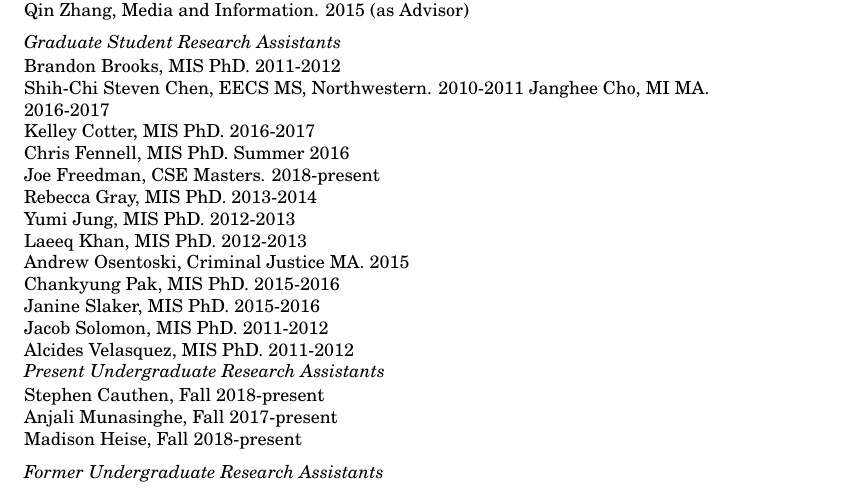
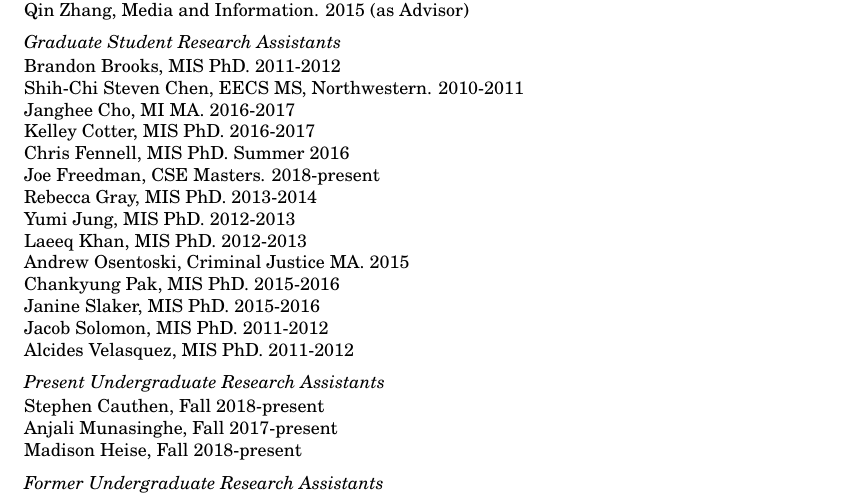
Before and after one commit to bierdoctor/bierdoctor.github.io, a LaTeX CV (vita/vitaEJR.tex): part of page 11 of 12, cut so that both start at the same text. Compiled offline with pdfLaTeX.

Commit message:
update my CV again to fix a typo

```diff
--- a/vita/vitaEJR.tex
+++ b/vita/vitaEJR.tex
@@ -635,7 +635,7 @@ Qin Zhang, Media and Information. 2015 (as Advisor)
 \emph{Graduate Student Research Assistants} \\
 \vspace{1pt}
 Brandon Brooks, MIS PhD. 2011-2012 \\
-Shih-Chi Steven Chen, EECS MS, Northwestern. 2010-2011
+Shih-Chi Steven Chen, EECS MS, Northwestern. 2010-2011 \\
 Janghee Cho, MI MA. 2016-2017 \\
 Kelley Cotter, MIS PhD. 2016-2017 \\
 Chris Fennell, MIS PhD. Summer 2016 \\
@@ -647,7 +647,7 @@ Andrew Osentoski, Criminal Justice MA. 2015 \\
 Chankyung Pak, MIS PhD. 2015-2016 \\
 Janine Slaker, MIS PhD. 2015-2016 \\
 Jacob Solomon, MIS PhD. 2011-2012 \\
-Alcides Velasquez, MIS PhD. 2011-2012 \\
+Alcides Velasquez, MIS PhD. 2011-2012
 
 \emph{Present Undergraduate Research Assistants} \\
 \vspace{1pt}
```
Also changed, not shown: vita/vitaEJR.pdf, vita/vitaEJR.tex (2 more changed lines).
